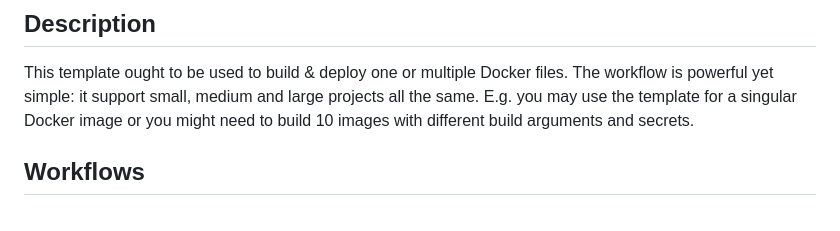
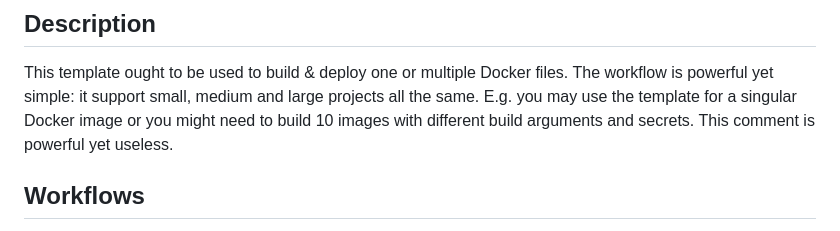
Before and after one commit to EBCONT-Conference/devopsdays.participant.georg-h67, a Markdown page: README.md, the part around the change. GitHub-like rendering.

Commit message:
chore: Update README.md
Not recommended for production ;-)

```diff
--- a/README.md
+++ b/README.md
@@ -22,6 +22,7 @@ Use our [self-service](https://github.com/EBCONT-Conference/devopsdays.demo.self
 ## Description
 
 This template ought to be used to build & deploy one or multiple Docker files. The workflow is powerful yet simple: it support small, medium and large projects all the same. E.g. you may use the template for a singular Docker image or you might need to build 10 images with different build arguments and secrets.
+This comment is powerful yet useless.
 
 ## Workflows
 
```
